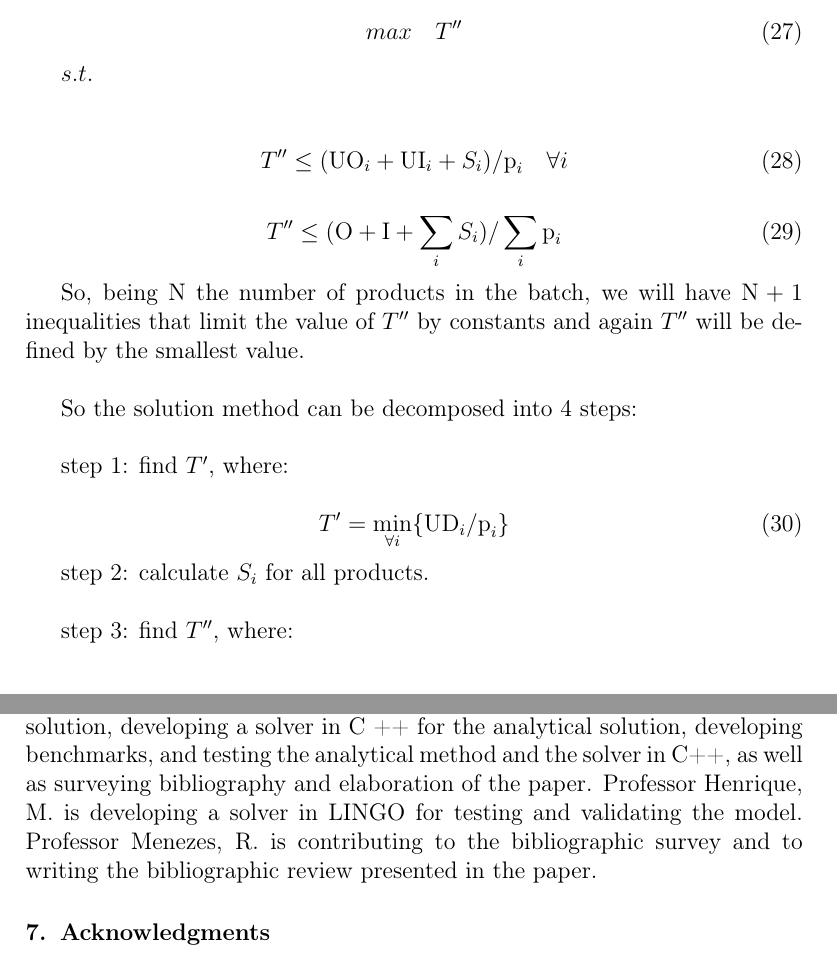
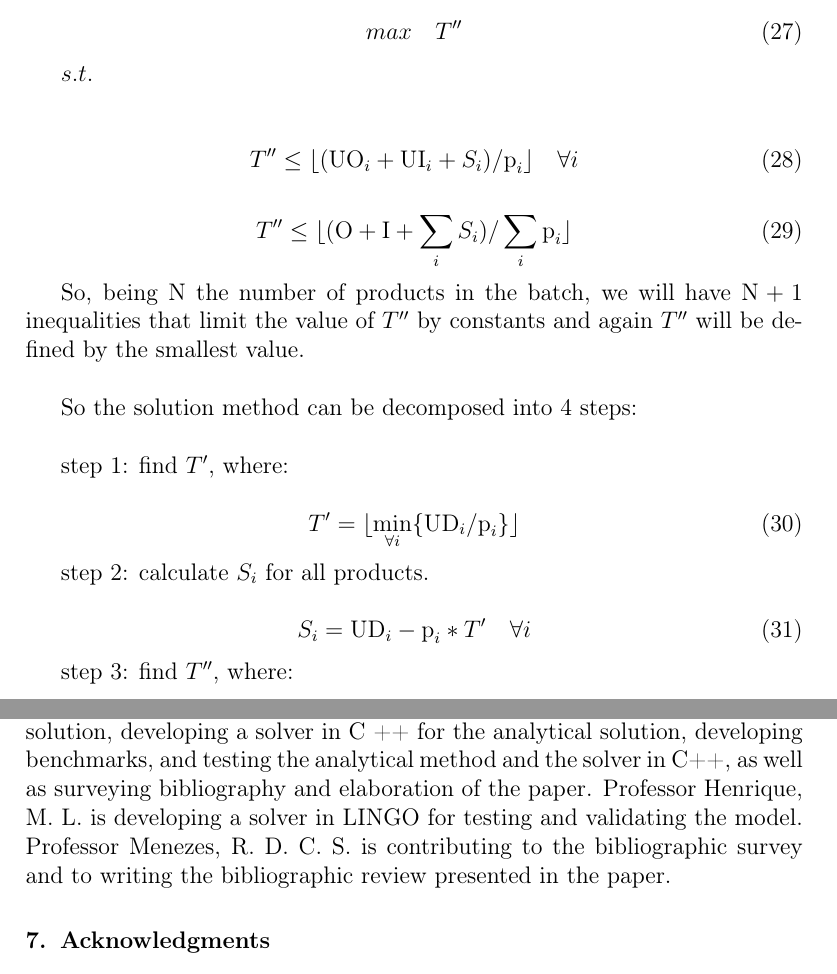
Before and after one commit to tbfraga/paper-max-multiproduct-batch-processing-time-problem, a LaTeX paper ((2023) Fraga et al.tex): two parts of pages 9 and 13 of 14 before the commit and two parts of pages 9 and 14 of 15 after it, joined at a grey line, cut so that both start at the same text. Compiled offline with pdfLaTeX.

Commit message:
updating paper

```diff
--- a/(2023) Fraga et al.tex
+++ b/(2023) Fraga et al.tex
@@ -343,11 +344,11 @@ max \quad T''
 $s.t.$ \\
 
 \begin{equation}
-T'' \leq (\textrm{UO}_i + \textrm{UI}_i + S_i) / \textrm{p}_i  \quad \forall i
+T'' \leq \lfloor{(\textrm{UO}_i + \textrm{UI}_i + S_i) / \textrm{p}_i}\rfloor  \quad \forall i
 \end{equation}
 
 \begin{equation}
-T'' \leq (\textrm{O} + \textrm{I} + \sum_i {S_i}) / \sum_i {\textrm{p}_i}
+T'' \leq \lfloor{(\textrm{O} + \textrm{I} + \sum_i {S_i}) / \sum_i {\textrm{p}_i}}\rfloor
 \end{equation}
 
 So, being $\textrm{N}$ the number of products in the batch, we will have $\textrm{N}+1$ inequalities that limit the value of $T''$ by constants and again $T''$ will be defined by the smallest value. \\
@@ -357,10 +358,15 @@ So the solution method can be decomposed into 4 steps: \\
 step 1: find $T'$, where:
 
 \begin{equation}
-T' = \min_{\forall i} \{\textrm{UD}_i / \textrm{p}_i\}
+T' = \lfloor{\min_{\forall i} \{\textrm{UD}_i / \textrm{p}_i\}}\rfloor
 \end{equation}
 
-step 2: calculate $S_i$ for all products. \\
+step 2: calculate $S_i$ for all products.
+
+\begin{equation}
+\label{eq:unmet}
+S_i = \textrm{UD}_i - \textrm{p}_i * T' \quad \forall i
+\end{equation}
 
 step 3: find $T''$, where:
 
@@ -539,7 +545,7 @@ Table X presents a comparison of the results obtained by applying the analytical
 \section{Contributions}
 \label{sec:contributions}
 
-The work for the elaboration of this paper is being carried out by three professors, as described below. Professor Fraga, T.B., was responsible for identifying the problem, mathematical modeling, proposing an analytical solution, developing a solver in C ++ for the analytical solution, developing benchmarks, and testing the analytical method and the solver in C++, as well as surveying bibliography and elaboration of the paper. Professor Henrique, M.  is developing a solver in LINGO for testing and validating the model. Professor Menezes, R. is contributing to the bibliographic survey and to writing the bibliographic review presented in the paper.
+The work for the elaboration of this paper is being carried out by three professors, as described below. Professor Fraga, T.B., was responsible for identifying the problem, mathematical modeling, proposing an analytical solution, developing a solver in C ++ for the analytical solution, developing benchmarks, and testing the analytical method and the solver in C++, as well as surveying bibliography and elaboration of the paper. Professor Henrique, M. L. is developing a solver in LINGO for testing and validating the model. Professor Menezes, R. D. C. S. is contributing to the bibliographic survey and to writing the bibliographic review presented in the paper.
 
 \section{Acknowledgments}
 \label{sec:acknowledgments}
```
Also changed, not shown: (2023) Fraga et al.pdf, (2023) Fraga et al.tex (17 more changed lines).
